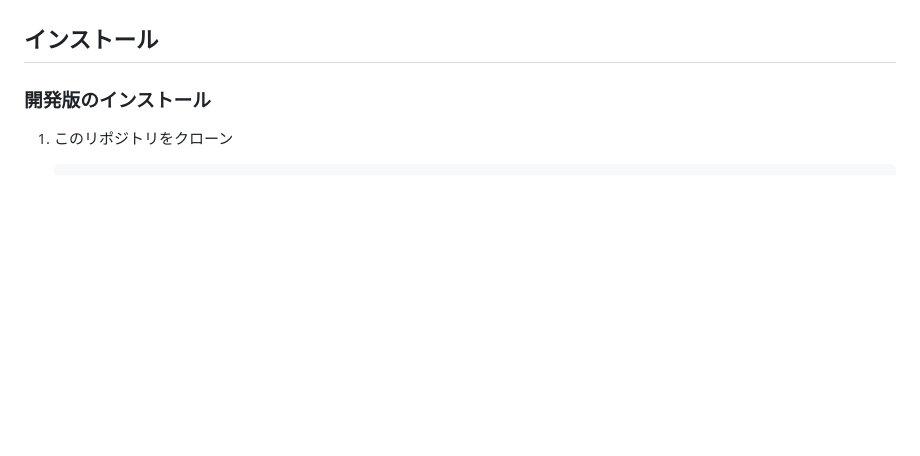
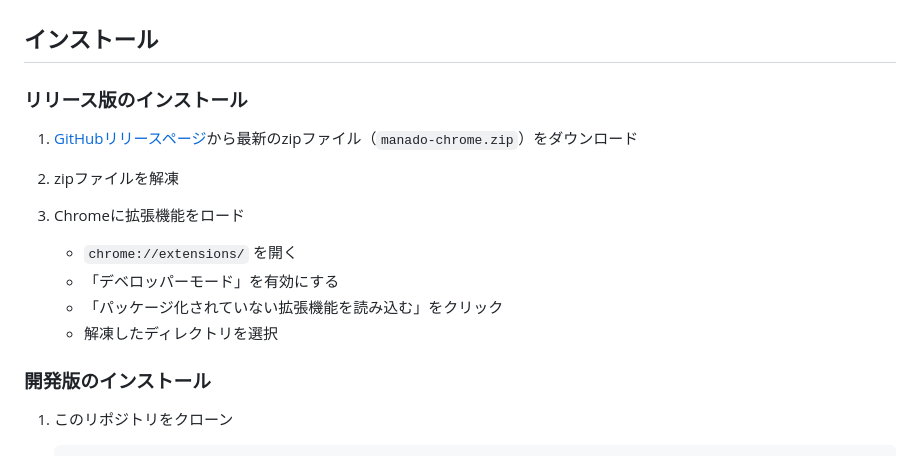
Before and after one commit to butaosuinu/tab_management_extension, a Markdown page: README.md, the part around the change. Rendered like a GitHub page; blank space fills up the shorter version.

Commit message:
docs: GitHubリリースからのインストール手順を追加 (#8)
README.mdのインストールセクションに、リリース版のzipファイルをダウンロードしてChrome拡張機能をインストールする手順を追加しました。

🤖 Generated with [Claude Code](https://claude.com/claude-code)

Co-authored-by: Claude Haiku 4.5 <noreply@anthropic.com>

```diff
--- a/README.md
+++ b/README.md
@@ -14,6 +14,18 @@
 - **同一ドメインのタブをグループ化** - 現在のタブと同じドメインを持つすべてのタブをタブグループにまとめます
 
 ## インストール
+
+### リリース版のインストール
+
+1. [GitHubリリースページ](../../releases)から最新のzipファイル（`manado-chrome.zip`）をダウンロード
+
+2. zipファイルを解凍
+
+3. Chromeに拡張機能をロード
+   - `chrome://extensions/` を開く
+   - 「デベロッパーモード」を有効にする
+   - 「パッケージ化されていない拡張機能を読み込む」をクリック
+   - 解凍したディレクトリを選択
 
 ### 開発版のインストール
 
```
